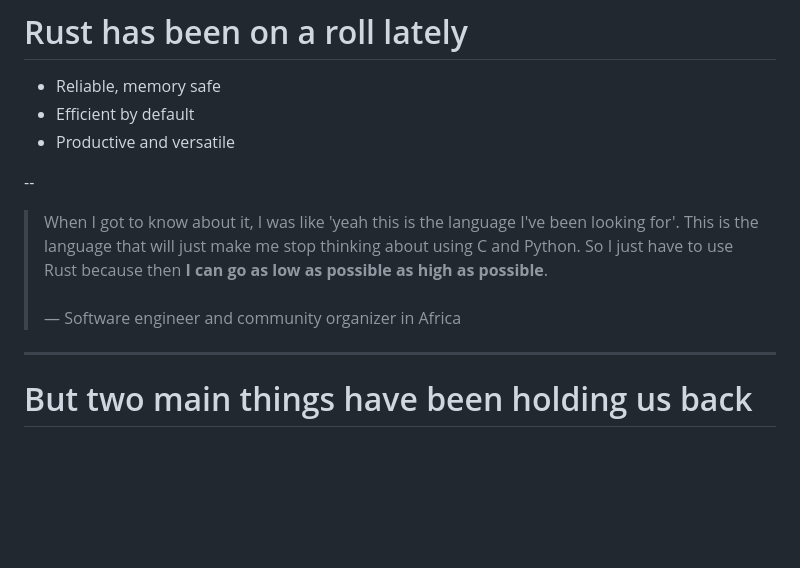
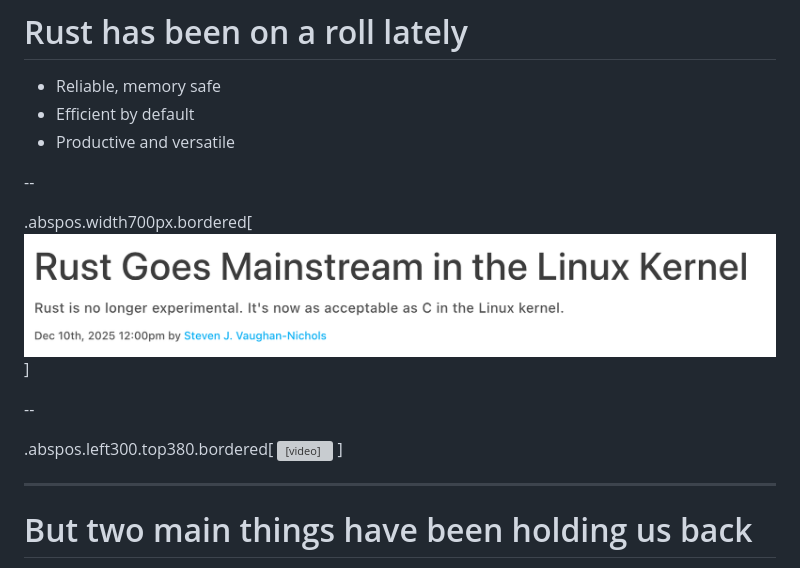
Before and after one commit to nikomatsakis/gosim-paris-2026, a Markdown page: index.md, the part around the change printed below. Rendered like a GitHub page; pictures changed too: images/rfl.png (added); blank space fills up the shorter version; grey boxes are pictures that could not be loaded.

```diff
--- a/index.md
+++ b/index.md
@@ -107,9 +115,15 @@ Senior Principal Engineer at Amazon
 
 --
 
-> When I got to know about it, I was like 'yeah this is the language I've been looking for'. This is the language that will just make me stop thinking about using C and Python. So I just have to use Rust because then **I can go as low as possible as high as possible**.<br>
-> <br>
-> &mdash; Software engineer and community organizer in Africa
+.abspos.width700px.bordered[![RFL](./images/rfl.png)]
+
+--
+
+.abspos.left300.top380.bordered[
+<video controls autoplay muted loop style="width: 500px">
+<source src="./images/ratatui.webm" type="video/webm">
+</video>
+]
 
 ---
 
```
Also changed, not shown: other parts of index.md (+8 -0 lines), 1 other file.
